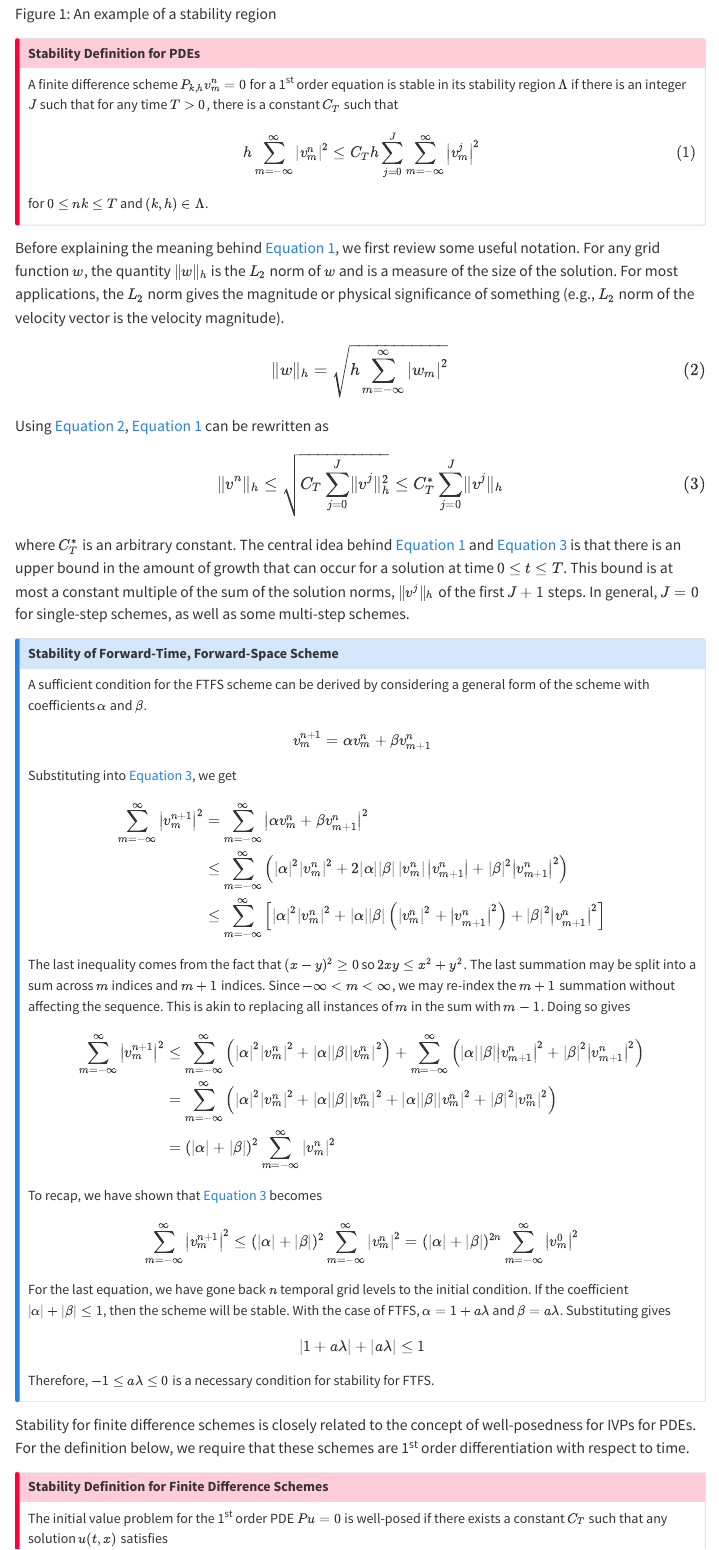
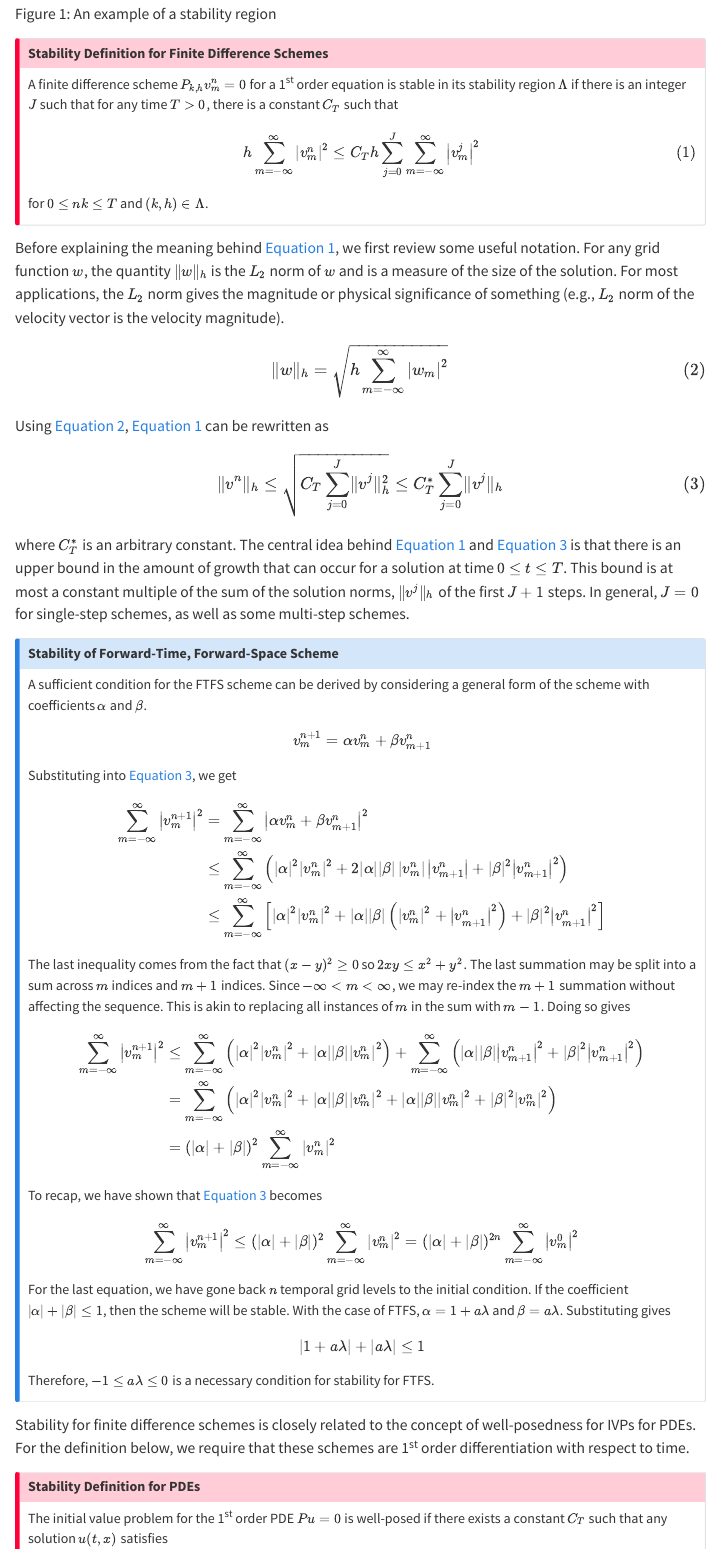
Before and after one commit to frankzwei/engineering-notebook, a Quarto document (website/knowledge-base/math/differential-equations/finite-difference-schemes-pdes/1-hyperbolic-pdes.qmd): the page in a window 1100 px wide, from 510 px down. Rendered offline with R 4.5, knitr and Pandoc in place of Quarto, with nearby package versions; menus at the side of the page are left out.

```diff
--- a/website/_quarto.yaml
+++ b/website/_quarto.yaml
@@ -52,6 +52,10 @@
               contents:
                 - text: Chapter 1. Hyperbolic PDEs
                   href: knowledge-base/math/differential-equations/finite-difference-schemes-pdes/1-hyperbolic-pdes.qmd
+        - section: Statistics
+          contents:
+            - text: Bayesian Inference Derivations
+              href: knowledge-base/math/statistics/bayesian-inference-derivations.qmd
     - id: software
       style: floating
       collapse-level: 1
--- a/website/knowledge-base/math/differential-equations/finite-difference-schemes-pdes/1-hyperbolic-pdes.qmd
+++ b/website/knowledge-base/math/differential-equations/finite-difference-schemes-pdes/1-hyperbolic-pdes.qmd
@@ -22,7 +22,7 @@
 
 ![An example of a stability region]($ASSETS_BASE_URL/knowledge-base/math/differential-equations/finite-difference-schemes-pdes/assets/1-stability-region-example.png){#fig-stability-region-example width=40% .lightbox}
 
-::: {.callout-important title="Stability Definition for PDEs"}
+::: {.callout-important title="Stability Definition for Finite Difference Schemes"}
 
 A finite difference scheme $P_{k, h}v_m^n=0$ for a 1^st^ order equation is stable in its stability region $\Lambda$ if there is an integer $J$ such that for any time $T>0$, there is a constant $C_T$ such that
 
@@ -90,7 +90,7 @@
 
 Stability for finite difference schemes is closely related to the concept of well-posedness for IVPs for PDEs. For the definition below, we require that these schemes are 1^st^ order differentiation with respect to time.
 
-::: {.callout-important title="Stability Definition for Finite Difference Schemes"}
+::: {.callout-important title="Stability Definition for PDEs"}
 
 The initial value problem for the 1^st^ order PDE $Pu=0$ is well-posed if there exists a constant $C_T$ such that any solution $u(t, x)$ satisfies
 
```
Also changed, not shown: src/engineering_notebook/base_urls.py (+1 -1 lines), website/knowledge-base/math/statistics/bayesian-inference-derivations.qmd (added, +5 -0 lines), src/engineering_notebook/config/__init__.py (deleted), 1 other file.
